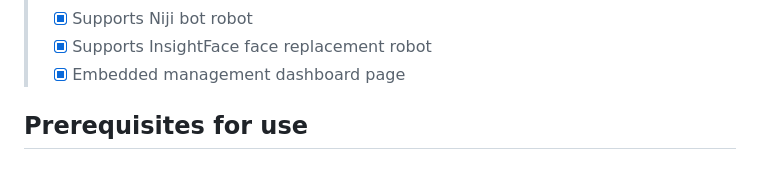
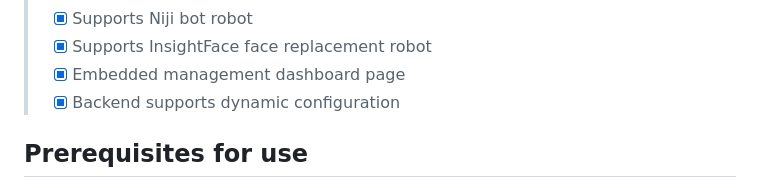
Before and after one commit to novicezk/midjourney-proxy, a Markdown page: README.md, the part around the change. Rendered like a GitHub page.

Commit message:
feat: update readme

```diff
--- a/README.md
+++ b/README.md
@@ -36,6 +36,7 @@ Proxy the Discord channel for MidJourney to enable API-based calls for AI drawin
 > - [x] Supports Niji bot robot
 > - [x] Supports InsightFace face replacement robot
 > - [x] Embedded management dashboard page
+> - [x] Backend supports dynamic configuration
 
 ## Prerequisites for use
 
```
Also changed, not shown: README_CN.md (+1 -0 lines).
